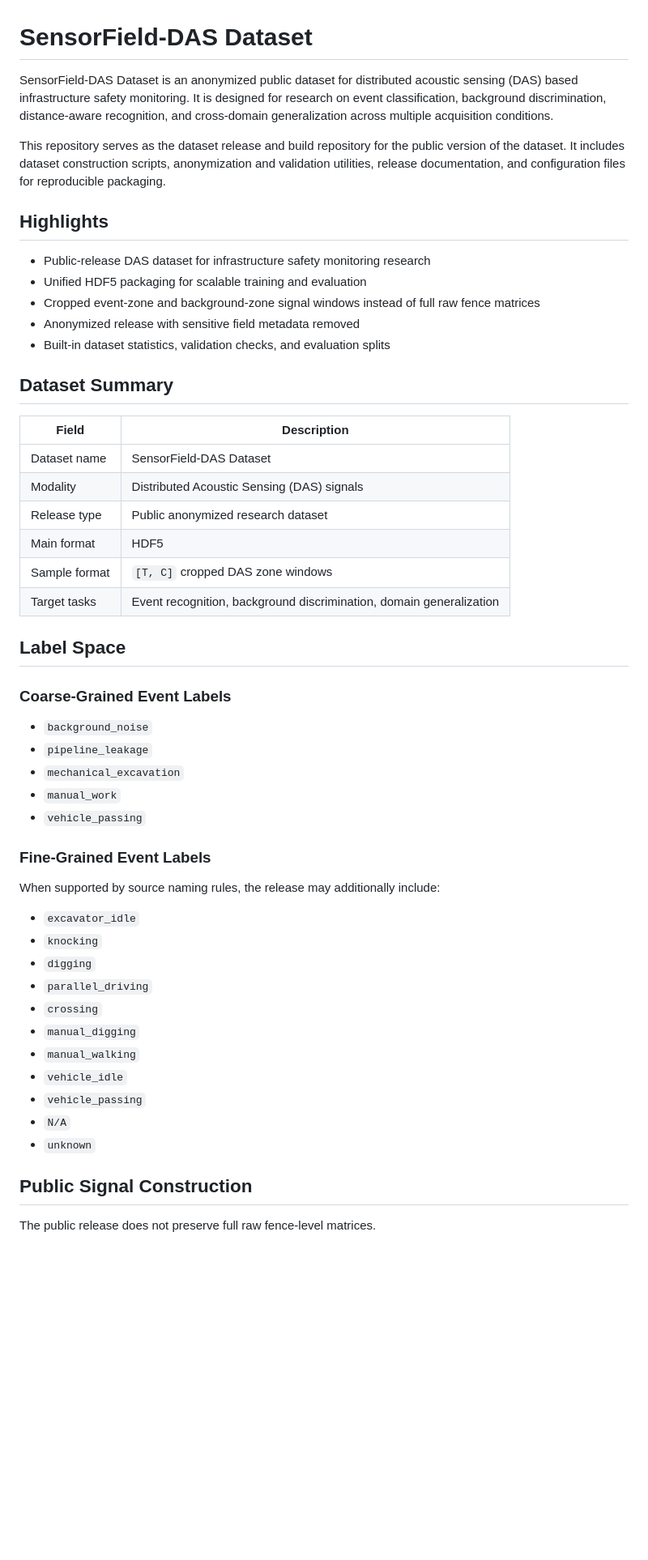
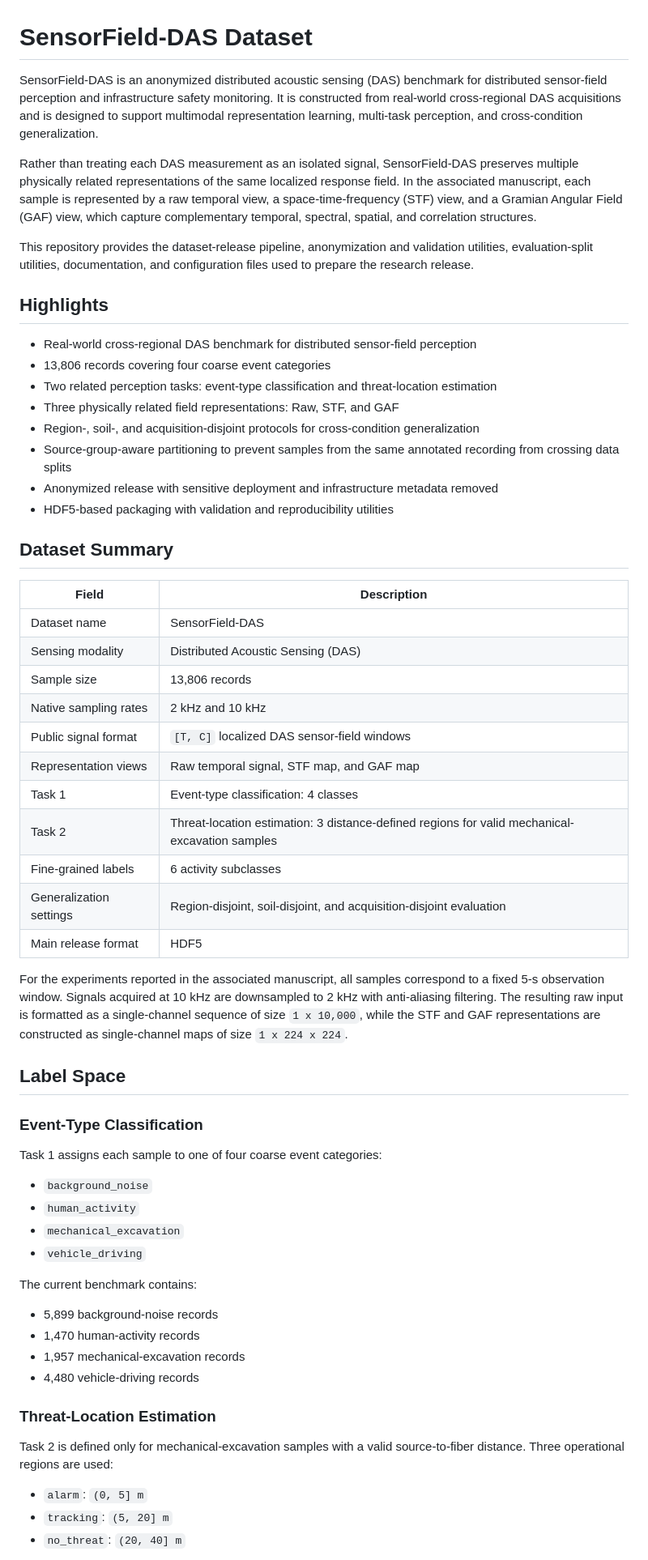
Before and after one commit to zhuchengyuan517/SensorField-DAS, a Markdown page: README.md, the part around one of its changes. Shown at 81% size. Rendered like a GitHub page; blank space fills up the shorter version.

```diff
--- a/README.md
+++ b/README.md
@@ -1,55 +1,63 @@
 # SensorField-DAS Dataset
 
-SensorField-DAS Dataset is an anonymized public dataset for distributed acoustic sensing (DAS) based infrastructure safety monitoring. It is designed for research on event classification, background discrimination, distance-aware recognition, and cross-domain generalization across multiple acquisition conditions.
+SensorField-DAS is an anonymized distributed acoustic sensing (DAS) benchmark for distributed sensor-field perception and infrastructure safety monitoring. It is constructed from real-world cross-regional DAS acquisitions and is designed to support multimodal representation learning, multi-task perception, and cross-condition generalization.
 
-This repository serves as the dataset release and build repository for the public version of the dataset. It includes dataset construction scripts, anonymization and validation utilities, release documentation, and configuration files for reproducible packaging.
+Rather than treating each DAS measurement as an isolated signal, SensorField-DAS preserves multiple physically related representations of the same localized response field. In the associated manuscript, each sample is represented by a raw temporal view, a space-time-frequency (STF) view, and a Gramian Angular Field (GAF) view, which capture complementary temporal, spectral, spatial, and correlation structures.
+
+This repository provides the dataset-release pipeline, anonymization and validation utilities, evaluation-split utilities, documentation, and configuration files used to prepare the research release.
 
 ## Highlights
 
-- Public-release DAS dataset for infrastructure safety monitoring research
-- Unified HDF5 packaging for scalable training and evaluation
-- Cropped event-zone and background-zone signal windows instead of full raw fence matrices
-- Anonymized release with sensitive field metadata removed
-- Built-in dataset statistics, validation checks, and evaluation splits
+- Real-world cross-regional DAS benchmark for distributed sensor-field perception
+- 13,806 records covering four coarse event categories
+- Two related perception tasks: event-type classification and threat-location estimation
+- Three physically related field representations: Raw, STF, and GAF
+- Region-, soil-, and acquisition-disjoint protocols for cross-condition generalization
+- Source-group-aware partitioning to prevent samples from the same annotated recording from crossing data splits
+- Anonymized release with sensitive deployment and infrastructure metadata removed
+- HDF5-based packaging with validation and reproducibility utilities
 
 ## Dataset Summary
 
 | Field | Description |
 | --- | --- |
-| Dataset name | SensorField-DAS Dataset |
-| Modality | Distributed Acoustic Sensing (DAS) signals |
-| Release type | Public anonymized research dataset |
-| Main format | HDF5 |
-| Sample format | `[T, C]` cropped DAS zone windows |
-| Target tasks | Event recognition, background discrimination, domain generalization |
+| Dataset name | SensorField-DAS |
+| Sensing modality | Distributed Acoustic Sensing (DAS) |
+| Sample size | 13,806 records |
+| Native sampling rates | 2 kHz and 10 kHz |
+| Public signal format | `[T, C]` localized DAS sensor-field windows |
+| Representation views | Raw temporal signal, STF map, and GAF map |
+| Task 1 | Event-type classification: 4 classes |
+| Task 2 | Threat-location estimation: 3 distance-defined regions for valid mechanical-excavation samples |
+| Fine-grained labels | 6 activity subclasses |
+| Generalization settings | Region-disjoint, soil-disjoint, and acquisition-disjoint evaluation |
+| Main release format | HDF5 |
+
+For the experiments reported in the associated manuscript, all samples correspond to a fixed 5-s observation window. Signals acquired at 10 kHz are downsampled to 2 kHz with anti-aliasing filtering. The resulting raw input is formatted as a single-channel sequence of size `1 x 10,000`, while the STF and GAF representations are constructed as single-channel maps of size `1 x 224 x 224`.
 
 ## Label Space
 
-### Coarse-Grained Event Labels
+### Event-Type Classification
+
+Task 1 assigns each sample to one of four coarse event categories:
 
 - `background_noise`
-- `pipeline_leakage`
+- `human_activity`
 - `mechanical_excavation`
-- `manual_work`
-- `vehicle_passing`
+- `vehicle_driving`
 
-### Fine-Grained Event Labels
+The current benchmark contains:
 
-When supported by source naming rules, the release may additionally include:
+- 5,899 background-noise records
+- 1,470 human-activity records
+- 1,957 mechanical-excavation records
+- 4,480 vehicle-driving records
 
-- `excavator_idle`
-- `knocking`
-- `digging`
-- `parallel_driving`
-- `crossing`
-- `manual_digging`
-- `manual_walking`
-- `vehicle_idle`
-- `vehicle_passing`
-- `N/A`
-- `unknown`
+### Threat-Location Estimation
 
-## Public Signal Construction
+Task 2 is defined only for mechanical-excavation samples with a valid source-to-fiber distance. Three operational regions are used:
 
-The public release does not preserve full raw fence-level matrices.
+- `alarm`: `(0, 5] m`
+- `tracking`: `(5, 20] m`
+- `no_threat`: `(20, 40] m`
 
```
Also changed, not shown: other parts of README.md (+92 -75 lines).
